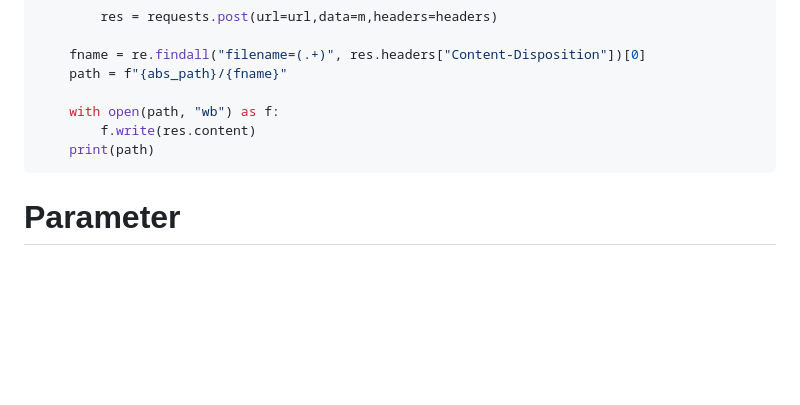
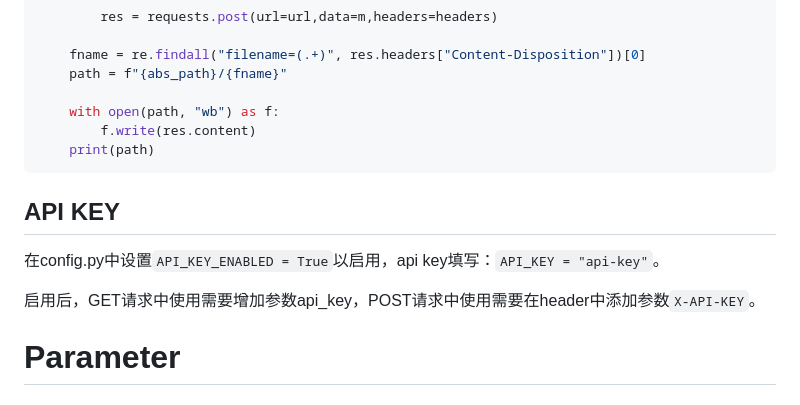
Before and after one commit to Artrajz/vits-simple-api, a Markdown page: README_zh.md, the part around the change printed below. Drawn GitHub-style; blank space fills up the shorter version.

````diff
--- a/README_zh.md
+++ b/README_zh.md
@@ -341,6 +341,12 @@ def voice_conversion(upload_path):
     print(path)
 ```
 
+## API KEY
+
+在config.py中设置`API_KEY_ENABLED = True`以启用，api key填写：`API_KEY = "api-key"`。
+
+启用后，GET请求中使用需要增加参数api_key，POST请求中使用需要在header中添加参数`X-API-KEY`。
+
 # Parameter
 
 ## voice vits 语音合成
````
Also changed, not shown: other parts of README_zh.md (+2 -2 lines), README.md (+7 -2 lines).
